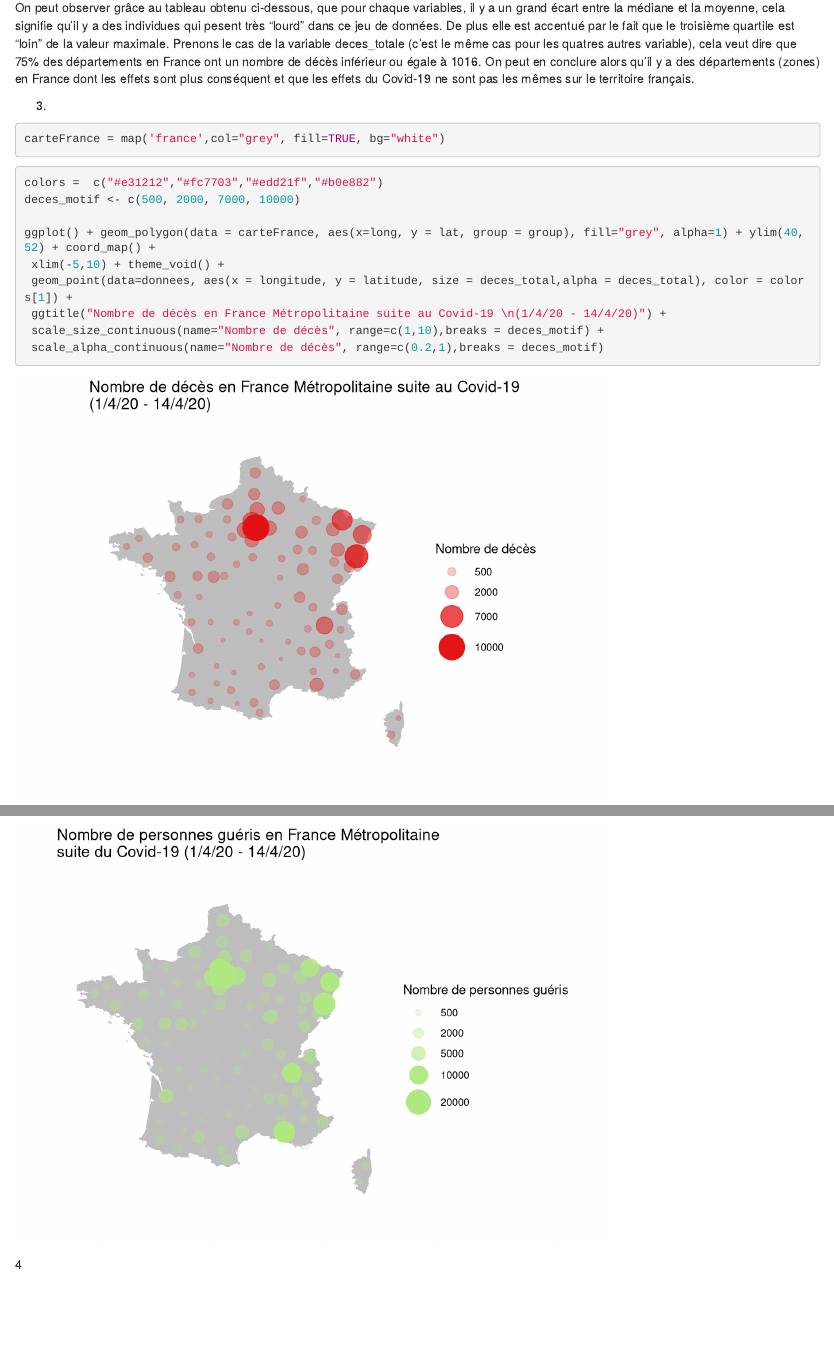
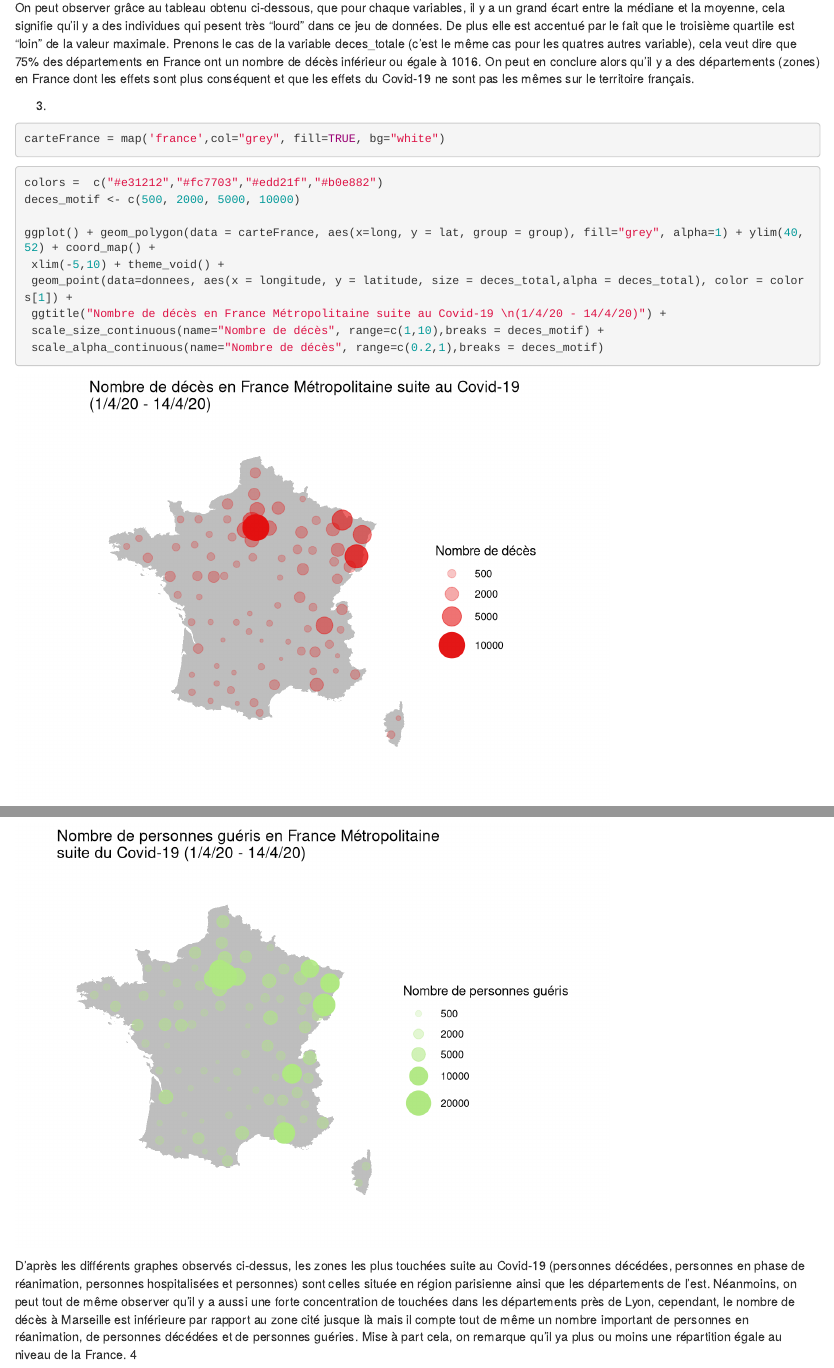
Before and after one commit to EgenChu/ProjetTND, an R Markdown document (projet.Rmd): the page in a window 1100 px wide, from 1270 px down, and a second part further down, joined at a grey line. Rendered offline with R 4.5, knitr and Pandoc, with nearby package versions; some code elsewhere in the file could not run offline.

Commit message:
réponse question 3 partie 1

````diff
--- a/projet.Rmd
+++ b/projet.Rmd
@@ -51,7 +51,7 @@ carteFrance = map('france',col="grey", fill=TRUE, bg="white")
 ```{r, warning=FALSE}
 
 colors =  c("#e31212","#fc7703","#edd21f","#b0e882")
-deces_motif <- c(500, 2000, 7000, 10000)
+deces_motif <- c(500, 2000, 5000, 10000)
 
 ggplot() + geom_polygon(data = carteFrance, aes(x=long, y = lat, group = group), fill="grey", alpha=1) + ylim(40,52) + coord_map() +
  xlim(-5,10) + theme_void() +
@@ -90,9 +90,9 @@ ggplot() + geom_polygon(data = carteFrance, aes(x=long, y = lat, group = group),
 
 ```
 
+D'après les différents graphes observés ci-dessus, les zones les plus touchées suite au Covid-19 (personnes décédées, personnes en phase de réanimation, personnes hospitalisées et personnes) sont celles située en région parisienne ainsi que les départements de l'est. Néanmoins, on peut tout de même observer qu'il y a aussi une forte concentration de touchées dans les départements près de Lyon, cependant, le nombre de décès à Marseille est inférieure par rapport au zone cité jusque là mais il compte tout de même un nombre important de personnes en réanimation, de personnes décédées et de personnes guéries. Mise à part cela, on remarque qu'il ya plus ou moins une répartition égale au niveau de la France.
 4
 ```{r}
-
 
 tilesURL <- "http://server.arcgisonline.com/ArcGIS/rest/services/Canvas/World_Light_Gray_Base/MapServer/tile/{z}/{y}/{x}"
 
````
Also changed, not shown: projet.Rmd (4 more changed lines).
